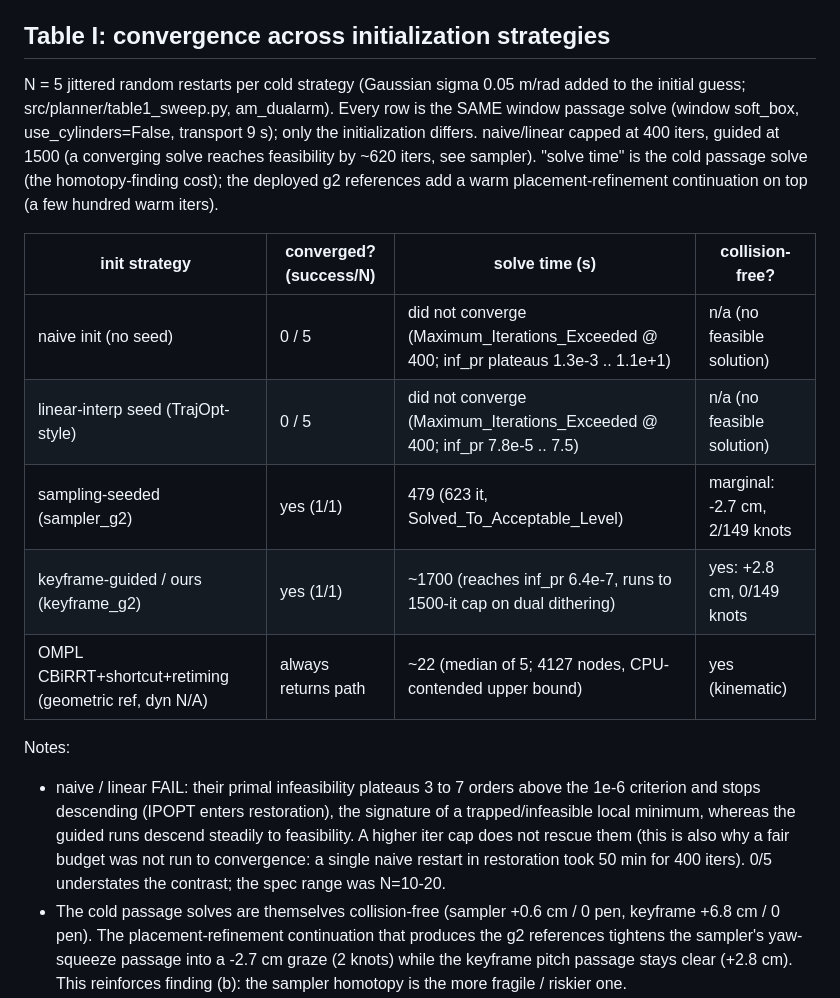
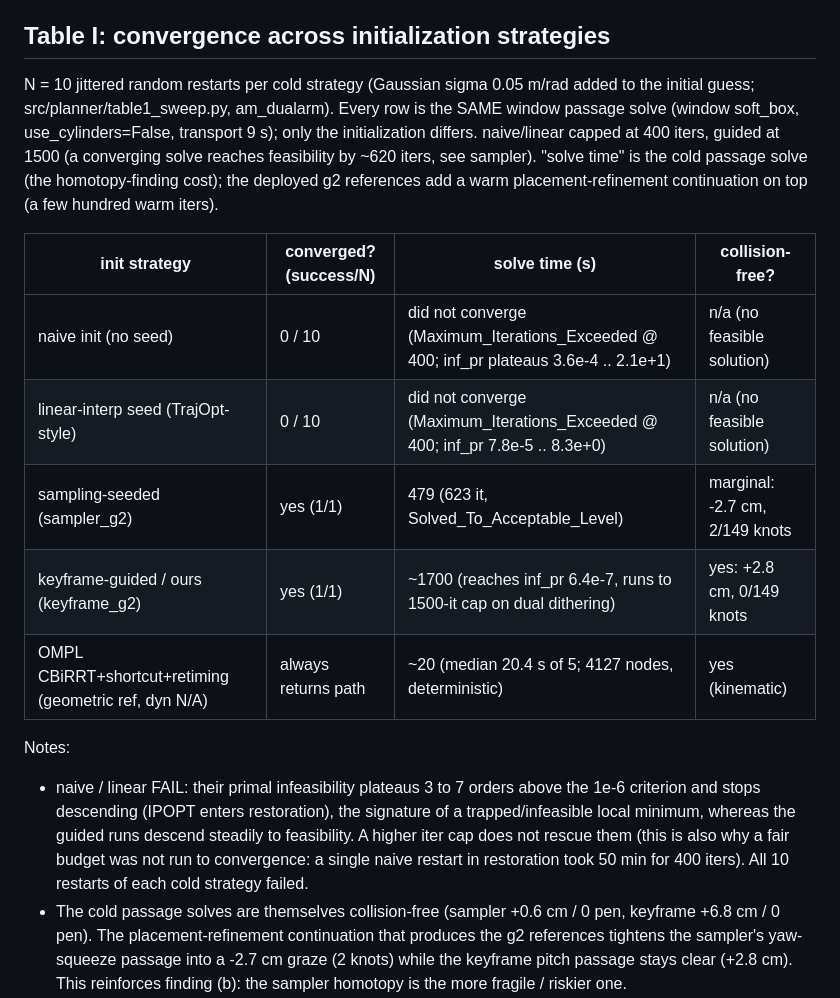
Before and after one commit to YongJunYou/motion_planning_final, a Markdown page: aerial_box_transport/docs/paper_tables_TODO.md, the part around the change. GitHub-like rendering.

Commit message:
Update Table I to N=10 restarts + uncontended OMPL time
naive 0/10, linear 0/10 (inf_pr still plateaus 3.6e-4..2.1e+1 and 7.8e-5..8.3e+0, far above the
1e-6 criterion). OMPL CBiRRT median 20.4 s uncontended (was reported as a contended upper bound).

Co-Authored-By: Claude Opus 4.8 (1M context) <noreply@anthropic.com>

```diff
--- a/aerial_box_transport/docs/paper_tables_TODO.md
+++ b/aerial_box_transport/docs/paper_tables_TODO.md
@@ -132,7 +132,7 @@ All numbers recomputed from the canonical npz; the script + env for each table i
 criterion: IPOPT inf_pr < 1e-6 at exit OR return_status Solve_Succeeded / Solved_To_Acceptable_Level.
 
 ## Table I: convergence across initialization strategies
-N = 5 jittered random restarts per cold strategy (Gaussian sigma 0.05 m/rad added to the initial
+N = 10 jittered random restarts per cold strategy (Gaussian sigma 0.05 m/rad added to the initial
 guess; src/planner/table1_sweep.py, am_dualarm). Every row is the SAME window passage solve (window
 soft_box, use_cylinders=False, transport 9 s); only the initialization differs. naive/linear capped at
 400 iters, guided at 1500 (a converging solve reaches feasibility by ~620 iters, see sampler). "solve
@@ -141,18 +141,18 @@ placement-refinement continuation on top (a few hundred warm iters).
 
 | init strategy | converged? (success/N) | solve time (s) | collision-free? |
 |---|---|---|---|
-| naive init (no seed) | 0 / 5 | did not converge (Maximum_Iterations_Exceeded @ 400; inf_pr plateaus 1.3e-3 .. 1.1e+1) | n/a (no feasible solution) |
-| linear-interp seed (TrajOpt-style) | 0 / 5 | did not converge (Maximum_Iterations_Exceeded @ 400; inf_pr 7.8e-5 .. 7.5) | n/a (no feasible solution) |
+| naive init (no seed) | 0 / 10 | did not converge (Maximum_Iterations_Exceeded @ 400; inf_pr plateaus 3.6e-4 .. 2.1e+1) | n/a (no feasible solution) |
+| linear-interp seed (TrajOpt-style) | 0 / 10 | did not converge (Maximum_Iterations_Exceeded @ 400; inf_pr 7.8e-5 .. 8.3e+0) | n/a (no feasible solution) |
 | sampling-seeded (sampler_g2) | yes (1/1) | 479 (623 it, Solved_To_Acceptable_Level) | marginal: -2.7 cm, 2/149 knots |
 | keyframe-guided / ours (keyframe_g2) | yes (1/1) | ~1700 (reaches inf_pr 6.4e-7, runs to 1500-it cap on dual dithering) | yes: +2.8 cm, 0/149 knots |
-| OMPL CBiRRT+shortcut+retiming (geometric ref, dyn N/A) | always returns path | ~22 (median of 5; 4127 nodes, CPU-contended upper bound) | yes (kinematic) |
+| OMPL CBiRRT+shortcut+retiming (geometric ref, dyn N/A) | always returns path | ~20 (median 20.4 s of 5; 4127 nodes, deterministic) | yes (kinematic) |
 
 Notes:
 - naive / linear FAIL: their primal infeasibility plateaus 3 to 7 orders above the 1e-6 criterion and
   stops descending (IPOPT enters restoration), the signature of a trapped/infeasible local minimum,
   whereas the guided runs descend steadily to feasibility. A higher iter cap does not rescue them
   (this is also why a fair budget was not run to convergence: a single naive restart in restoration
-  took 50 min for 400 iters). 0/5 understates the contrast; the spec range was N=10-20.
+  took 50 min for 400 iters). All 10 restarts of each cold strategy failed.
 - The cold passage solves are themselves collision-free (sampler +0.6 cm / 0 pen, keyframe +6.8 cm /
   0 pen). The placement-refinement continuation that produces the g2 references tightens the sampler's
   yaw-squeeze passage into a -2.7 cm graze (2 knots) while the keyframe pitch passage stays clear
```
